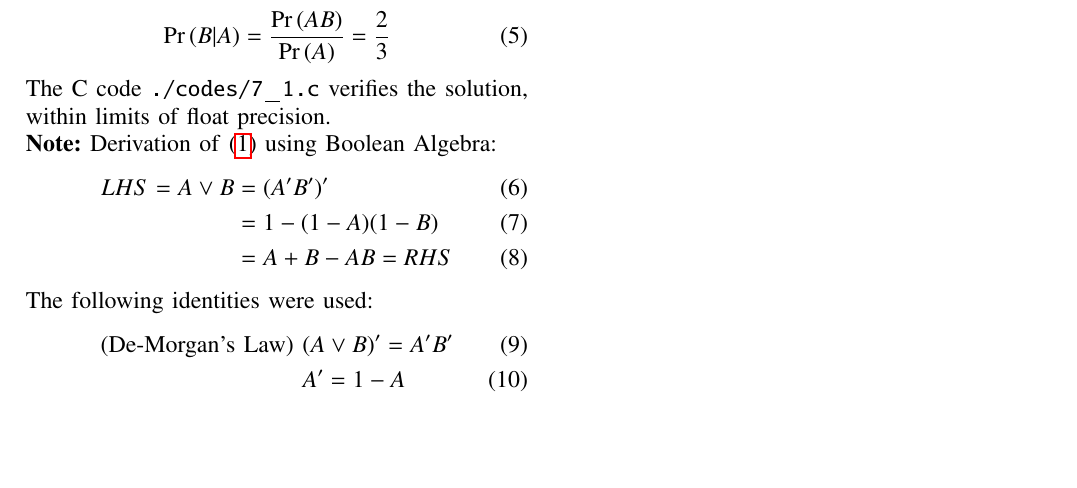
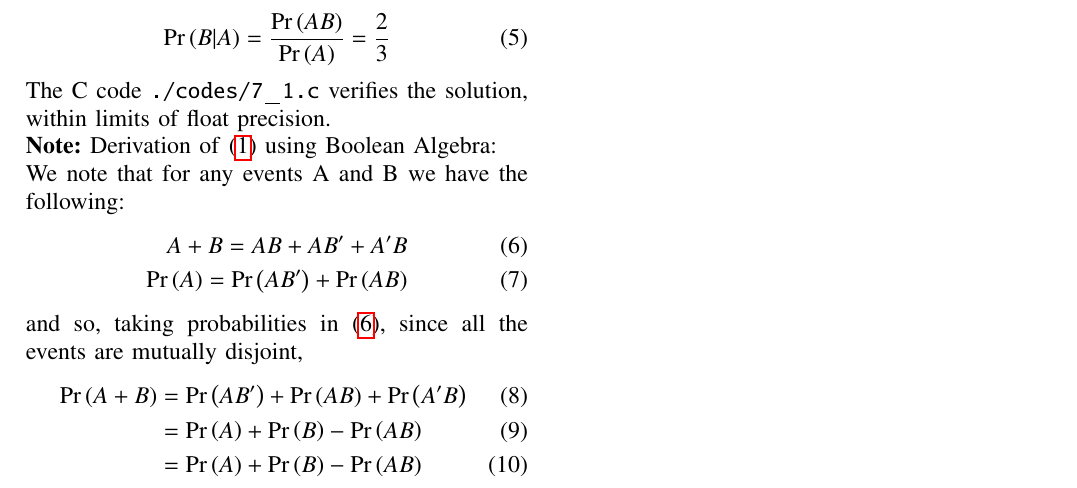
Before and after one commit to goats-9/ai1110, a LaTeX problem sheet (Assignment 7/main.tex): part of the page, cut so that both start at the same text, the shorter picture padded with empty space. Compiled offline with pdfLaTeX.

Commit message:
Add files via upload

```diff
--- a/Assignment 7/main.tex
+++ b/Assignment 7/main.tex
@@ -193,16 +193,17 @@ and
 \noindent The C code \texttt{./codes/7{\_}1.c} verifies the solution, within limits of float precision.
 
 \noindent \textbf{Note:} Derivation of \eqref{eq:union} using Boolean Algebra:
+
+\noindent We note that for any events A and B we have the following:
 \begin{align}
-LHS = A \vee B &= (A'B')' \\
-&= 1 - (1 - A)(1 - B) \\
-&= A + B - AB = RHS
-\label{derive}
+A + B = AB + AB' + A'B \label{eq:id1} \\
+\pr{A} = \pr{AB'} + \pr{AB} \label{eq:id2}
 \end{align}
-The following identities were used:
+and so, taking probabilities in \eqref{eq:id1}, since all the events are mutually disjoint,
 \begin{align}
-\text{(De-Morgan's Law) }&(A \vee B)' = A'B' \\
-&A' = 1 - A \\
-&A \wedge B = AB
+\pr{A + B} &= \pr{AB'} + \pr{AB} + \pr{A'B} \\
+&= \pr{A} + \pr{B} - \pr{AB} \\
+&= \pr{A} + \pr{B} - \pr{AB}
+\label{eq:derive}
 \end{align}
 \end{document}
```
Also changed, not shown: Assignment 7/main.pdf.
